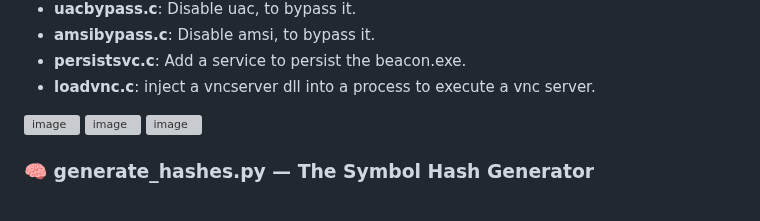
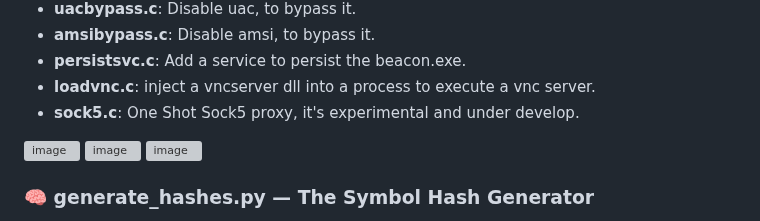
Before and after one commit to grisuno/beacon, a Markdown page: README.md, the part around the change. GitHub-like rendering; grey boxes are pictures that could not be loaded.

```diff
--- a/README.md
+++ b/README.md
@@ -268,6 +268,7 @@ bof:http://localhost:8080/mybof.x64.o "Hello World"
 - **amsibypass.c**:  Disable amsi, to bypass it.
 - **persistsvc.c**:  Add a service to persist the beacon.exe.
 - **loadvnc.c**:  inject a vncserver dll into a process to execute a vnc server.
+- **sock5.c**:  One Shot Sock5 proxy, it's experimental and under develop.
 
 <img width="1682" height="699" alt="image" src="https://github.com/user-attachments/assets/781cddd4-e3f6-4f3b-b032-dda2b82962a5" />
 <img width="877" height="762" alt="image" src="https://github.com/user-attachments/assets/f1e3259d-8695-4885-96f8-e005aadce6ee" />
```
